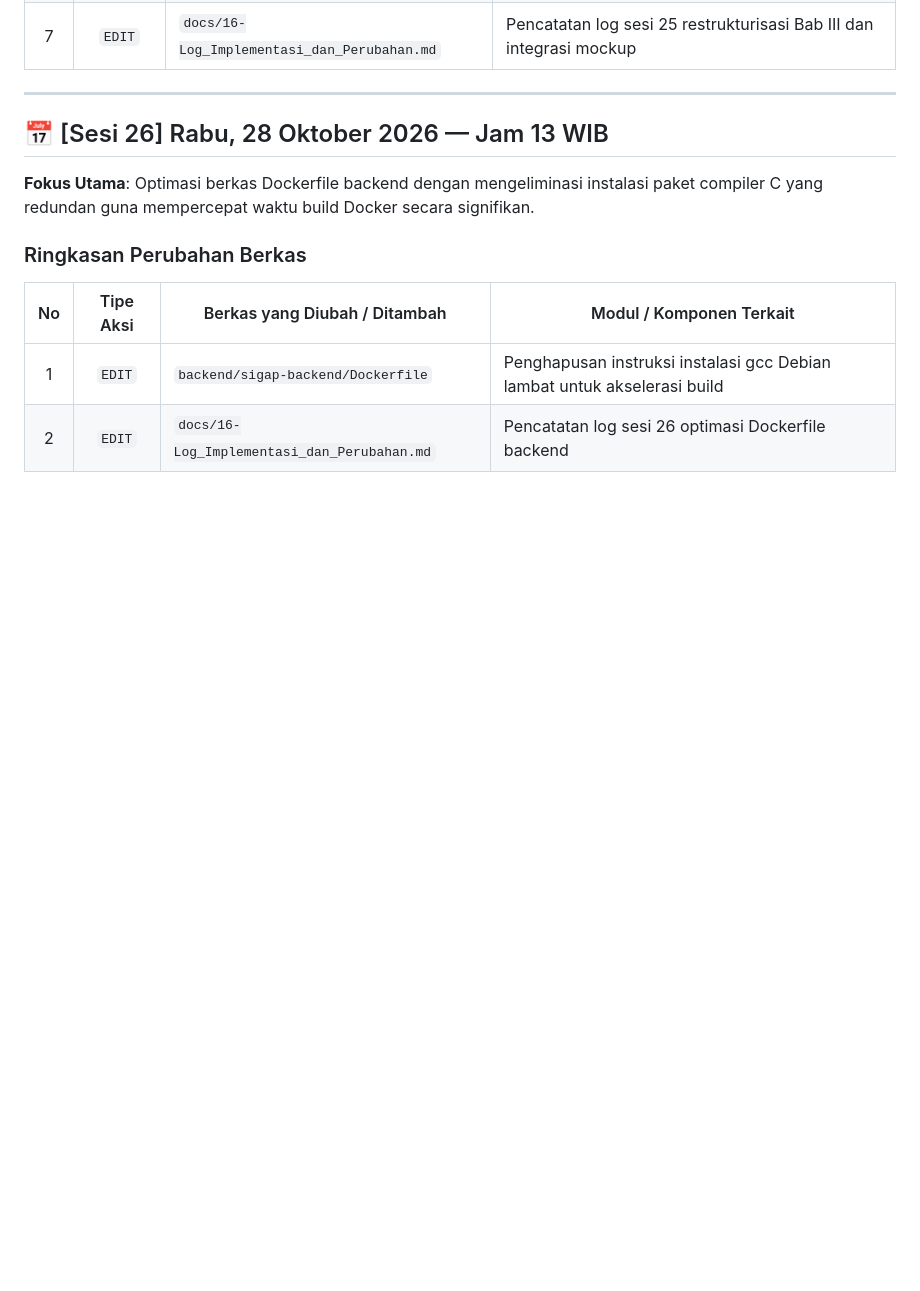
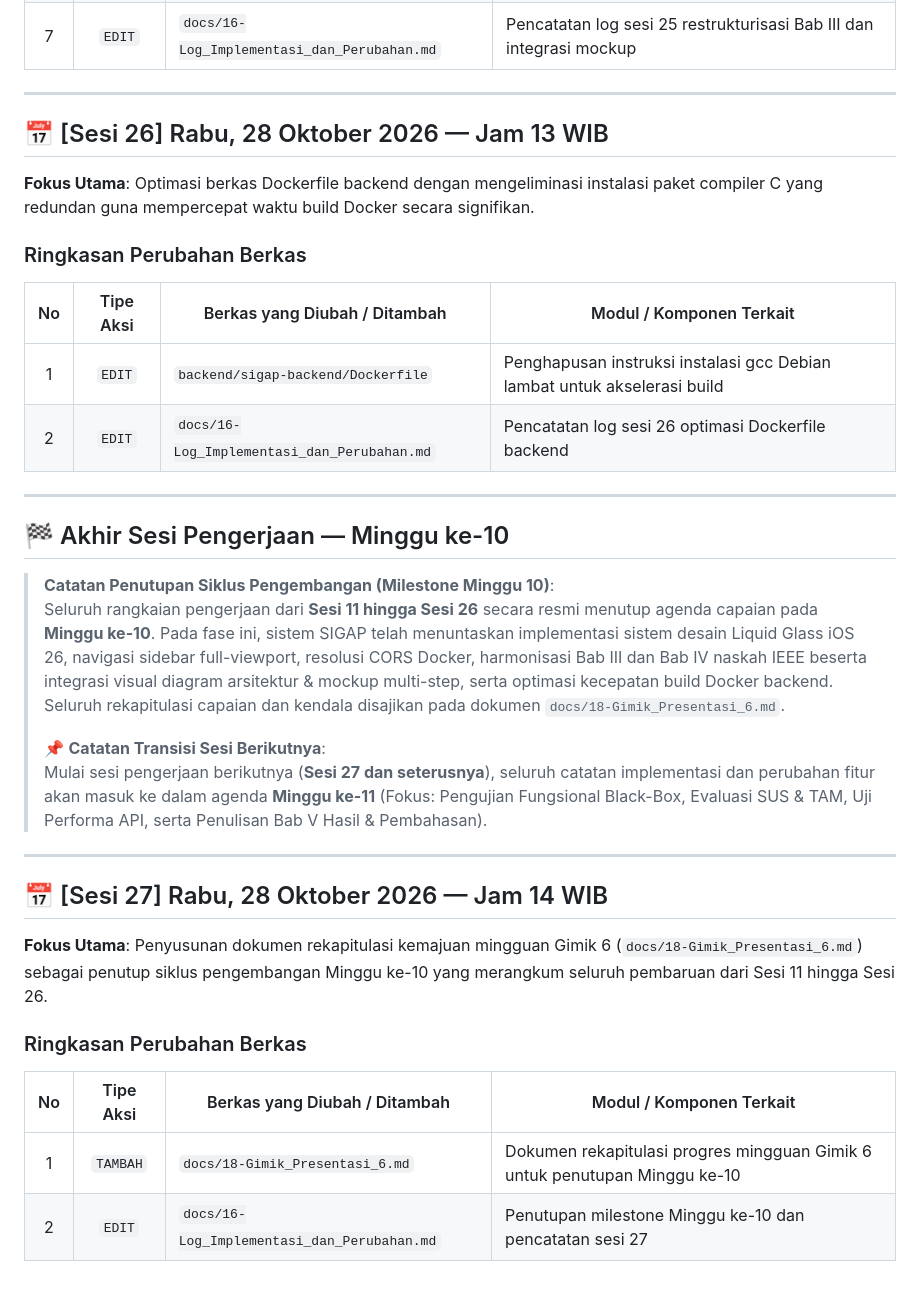
Before and after one commit to afkamz/SIGAP_Sistem_informasi-_Gawat_Aduan_Perundungan, a Markdown page: docs/16-Log_Implementasi_dan_Perubahan.md, the part around the change. GitHub-like rendering; blank space fills up the shorter version.

Commit message:
presentasi

```diff
--- a/docs/16-Log_Implementasi_dan_Perubahan.md
+++ b/docs/16-Log_Implementasi_dan_Perubahan.md
@@ -467,3 +467,25 @@ Setiap sesi pengerjaan dicatat dengan format ringkas:
 |:--:|:---------:|---|---|
 | 1 | `EDIT` | `backend/sigap-backend/Dockerfile` | Penghapusan instruksi instalasi gcc Debian lambat untuk akselerasi build |
 | 2 | `EDIT` | `docs/16-Log_Implementasi_dan_Perubahan.md` | Pencatatan log sesi 26 optimasi Dockerfile backend |
+
+---
+
+## 🏁 Akhir Sesi Pengerjaan — Minggu ke-10
+
+> **Catatan Penutupan Siklus Pengembangan (Milestone Minggu 10)**:
+> Seluruh rangkaian pengerjaan dari **Sesi 11 hingga Sesi 26** secara resmi menutup agenda capaian pada **Minggu ke-10**. Pada fase ini, sistem SIGAP telah menuntaskan implementasi sistem desain Liquid Glass iOS 26, navigasi sidebar full-viewport, resolusi CORS Docker, harmonisasi Bab III dan Bab IV naskah IEEE beserta integrasi visual diagram arsitektur & mockup multi-step, serta optimasi kecepatan build Docker backend. Seluruh rekapitulasi capaian dan kendala disajikan pada dokumen `docs/18-Gimik_Presentasi_6.md`.
+>
+> 📌 **Catatan Transisi Sesi Berikutnya**:
+> Mulai sesi pengerjaan berikutnya (**Sesi 27 dan seterusnya**), seluruh catatan implementasi dan perubahan fitur akan masuk ke dalam agenda **Minggu ke-11** (Fokus: Pengujian Fungsional Black-Box, Evaluasi SUS & TAM, Uji Performa API, serta Penulisan Bab V Hasil & Pembahasan).
+
+---
+
+## 📅 [Sesi 27] Rabu, 28 Oktober 2026 — Jam 14 WIB
+**Fokus Utama**: Penyusunan dokumen rekapitulasi kemajuan mingguan Gimik 6 (`docs/18-Gimik_Presentasi_6.md`) sebagai penutup siklus pengembangan Minggu ke-10 yang merangkum seluruh pembaruan dari Sesi 11 hingga Sesi 26.
+
+### Ringkasan Perubahan Berkas
+
+| No | Tipe Aksi | Berkas yang Diubah / Ditambah | Modul / Komponen Terkait |
+|:--:|:---------:|---|---|
+| 1 | `TAMBAH` | `docs/18-Gimik_Presentasi_6.md` | Dokumen rekapitulasi progres mingguan Gimik 6 untuk penutupan Minggu ke-10 |
+| 2 | `EDIT` | `docs/16-Log_Implementasi_dan_Perubahan.md` | Penutupan milestone Minggu ke-10 dan pencatatan sesi 27 |
```
Also changed, not shown: docs/18-Gimik_Presentasi_6.md (added, +198 -0 lines).
